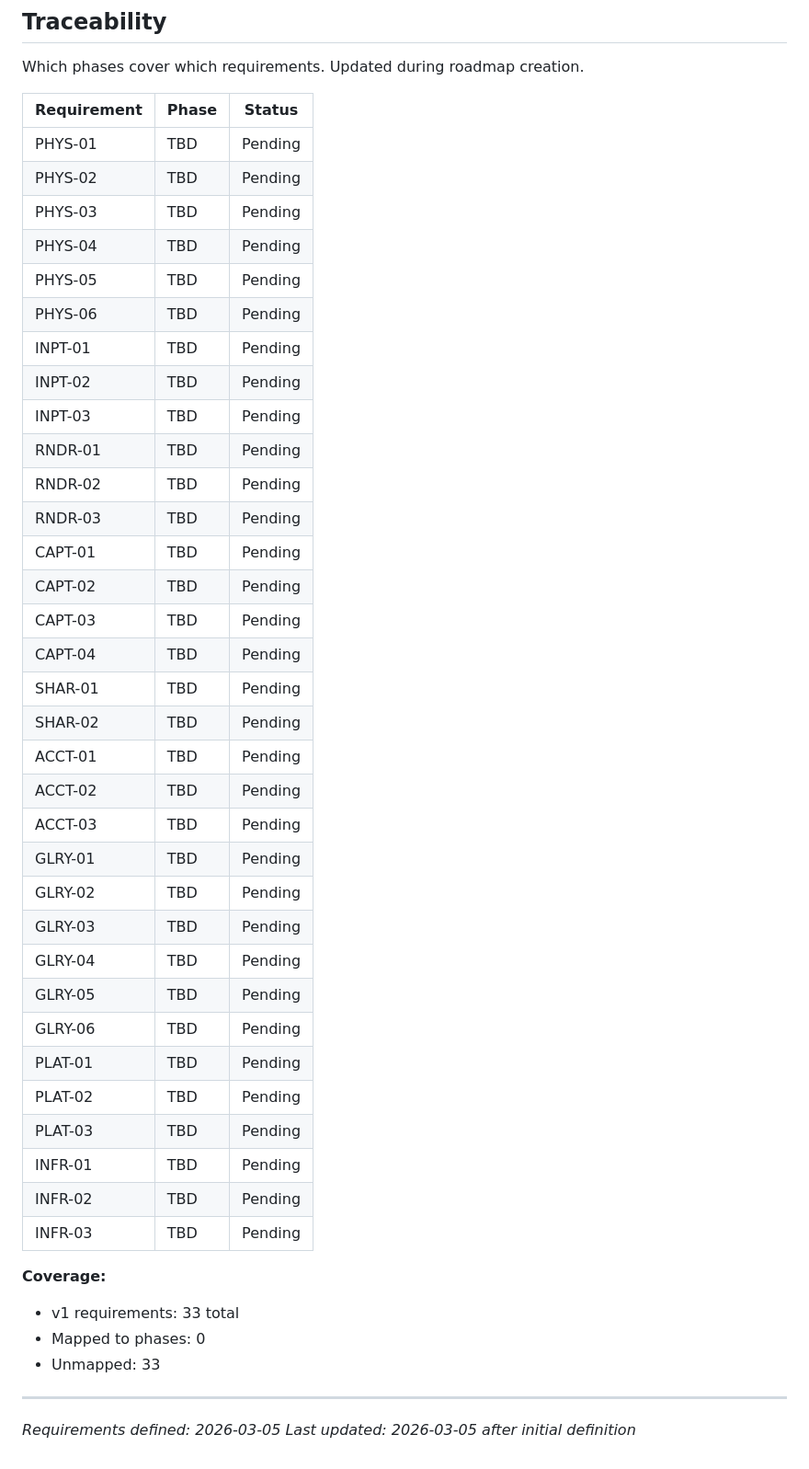
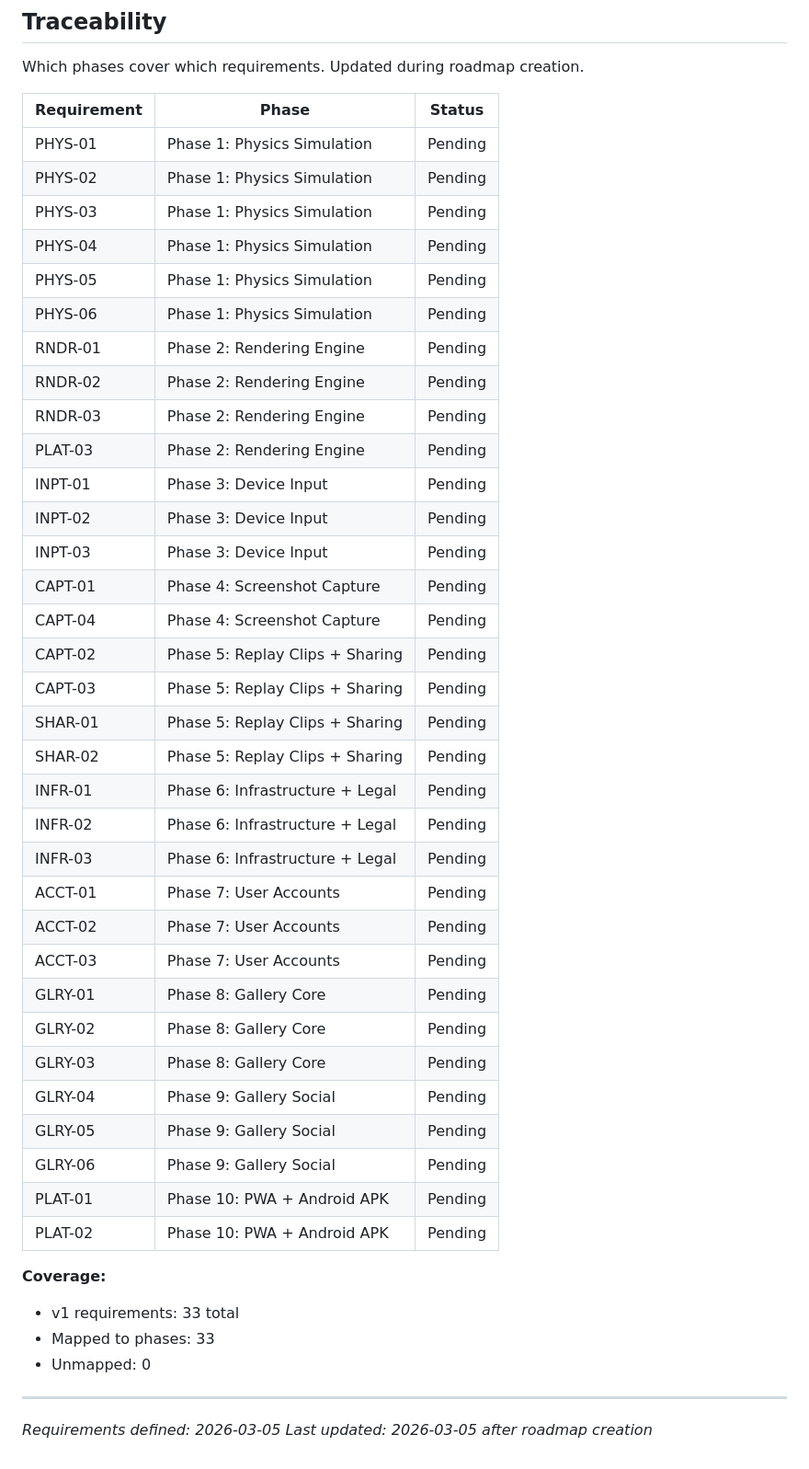
Before and after one commit to RustyIronH/shaken-together, a Markdown page: .planning/REQUIREMENTS.md, the part around the change. Shown at 92% size. Drawn GitHub-style.

Commit message:
docs: create roadmap (10 phases, 33 requirements mapped)
Co-Authored-By: Claude Opus 4.6 <noreply@anthropic.com>

```diff
--- a/.planning/REQUIREMENTS.md
+++ b/.planning/REQUIREMENTS.md
@@ -111,45 +111,45 @@ Which phases cover which requirements. Updated during roadmap creation.
 
 | Requirement | Phase | Status |
 |-------------|-------|--------|
-| PHYS-01 | TBD | Pending |
-| PHYS-02 | TBD | Pending |
-| PHYS-03 | TBD | Pending |
-| PHYS-04 | TBD | Pending |
-| PHYS-05 | TBD | Pending |
-| PHYS-06 | TBD | Pending |
-| INPT-01 | TBD | Pending |
-| INPT-02 | TBD | Pending |
-| INPT-03 | TBD | Pending |
-| RNDR-01 | TBD | Pending |
-| RNDR-02 | TBD | Pending |
-| RNDR-03 | TBD | Pending |
-| CAPT-01 | TBD | Pending |
-| CAPT-02 | TBD | Pending |
-| CAPT-03 | TBD | Pending |
-| CAPT-04 | TBD | Pending |
-| SHAR-01 | TBD | Pending |
-| SHAR-02 | TBD | Pending |
-| ACCT-01 | TBD | Pending |
-| ACCT-02 | TBD | Pending |
-| ACCT-03 | TBD | Pending |
-| GLRY-01 | TBD | Pending |
-| GLRY-02 | TBD | Pending |
-| GLRY-03 | TBD | Pending |
-| GLRY-04 | TBD | Pending |
-| GLRY-05 | TBD | Pending |
-| GLRY-06 | TBD | Pending |
-| PLAT-01 | TBD | Pending |
-| PLAT-02 | TBD | Pending |
-| PLAT-03 | TBD | Pending |
-| INFR-01 | TBD | Pending |
-| INFR-02 | TBD | Pending |
-| INFR-03 | TBD | Pending |
+| PHYS-01 | Phase 1: Physics Simulation | Pending |
+| PHYS-02 | Phase 1: Physics Simulation | Pending |
+| PHYS-03 | Phase 1: Physics Simulation | Pending |
+| PHYS-04 | Phase 1: Physics Simulation | Pending |
+| PHYS-05 | Phase 1: Physics Simulation | Pending |
+| PHYS-06 | Phase 1: Physics Simulation | Pending |
+| RNDR-01 | Phase 2: Rendering Engine | Pending |
+| RNDR-02 | Phase 2: Rendering Engine | Pending |
+| RNDR-03 | Phase 2: Rendering Engine | Pending |
+| PLAT-03 | Phase 2: Rendering Engine | Pending |
+| INPT-01 | Phase 3: Device Input | Pending |
+| INPT-02 | Phase 3: Device Input | Pending |
+| INPT-03 | Phase 3: Device Input | Pending |
+| CAPT-01 | Phase 4: Screenshot Capture | Pending |
+| CAPT-04 | Phase 4: Screenshot Capture | Pending |
+| CAPT-02 | Phase 5: Replay Clips + Sharing | Pending |
+| CAPT-03 | Phase 5: Replay Clips + Sharing | Pending |
+| SHAR-01 | Phase 5: Replay Clips + Sharing | Pending |
+| SHAR-02 | Phase 5: Replay Clips + Sharing | Pending |
+| INFR-01 | Phase 6: Infrastructure + Legal | Pending |
+| INFR-02 | Phase 6: Infrastructure + Legal | Pending |
+| INFR-03 | Phase 6: Infrastructure + Legal | Pending |
+| ACCT-01 | Phase 7: User Accounts | Pending |
+| ACCT-02 | Phase 7: User Accounts | Pending |
+| ACCT-03 | Phase 7: User Accounts | Pending |
+| GLRY-01 | Phase 8: Gallery Core | Pending |
+| GLRY-02 | Phase 8: Gallery Core | Pending |
+| GLRY-03 | Phase 8: Gallery Core | Pending |
+| GLRY-04 | Phase 9: Gallery Social | Pending |
+| GLRY-05 | Phase 9: Gallery Social | Pending |
+| GLRY-06 | Phase 9: Gallery Social | Pending |
+| PLAT-01 | Phase 10: PWA + Android APK | Pending |
+| PLAT-02 | Phase 10: PWA + Android APK | Pending |
 
 **Coverage:**
 - v1 requirements: 33 total
-- Mapped to phases: 0
-- Unmapped: 33
+- Mapped to phases: 33
+- Unmapped: 0
 
 ---
 *Requirements defined: 2026-03-05*
-*Last updated: 2026-03-05 after initial definition*
+*Last updated: 2026-03-05 after roadmap creation*
```
Also changed, not shown: .planning/ROADMAP.md (added, +193 -0 lines), .planning/STATE.md (added, +64 -0 lines).
